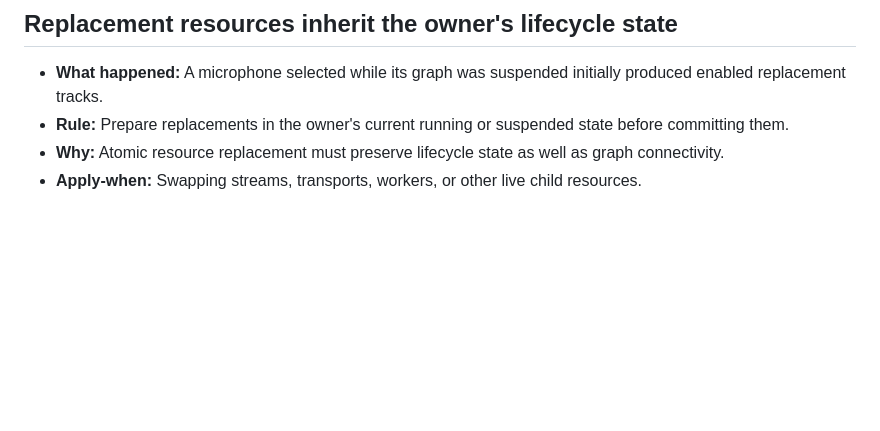
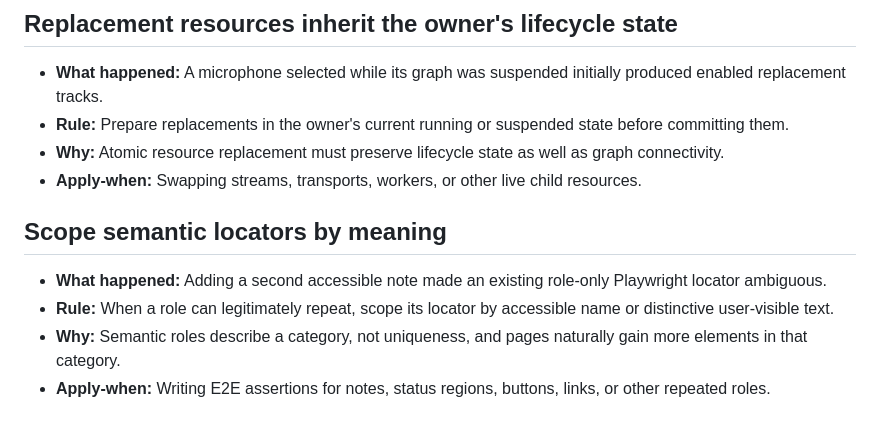
Before and after one commit to koseki2580/extended-html, a Markdown page: agents/tasks/lessons.md, the part around the change. Rendered like a GitHub page; blank space fills up the shorter version.

Commit message:
docs(agents): 📝 : record semantic locator guidance

```diff
--- a/agents/tasks/lessons.md
+++ b/agents/tasks/lessons.md
@@ -55,3 +55,10 @@
 - **Rule:** Prepare replacements in the owner's current running or suspended state before committing them.
 - **Why:** Atomic resource replacement must preserve lifecycle state as well as graph connectivity.
 - **Apply-when:** Swapping streams, transports, workers, or other live child resources.
+
+## Scope semantic locators by meaning
+
+- **What happened:** Adding a second accessible note made an existing role-only Playwright locator ambiguous.
+- **Rule:** When a role can legitimately repeat, scope its locator by accessible name or distinctive user-visible text.
+- **Why:** Semantic roles describe a category, not uniqueness, and pages naturally gain more elements in that category.
+- **Apply-when:** Writing E2E assertions for notes, status regions, buttons, links, or other repeated roles.
```
